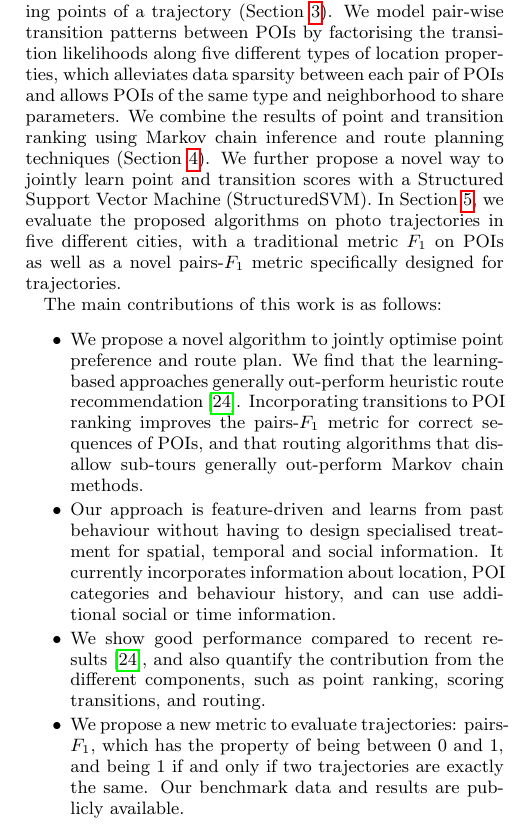
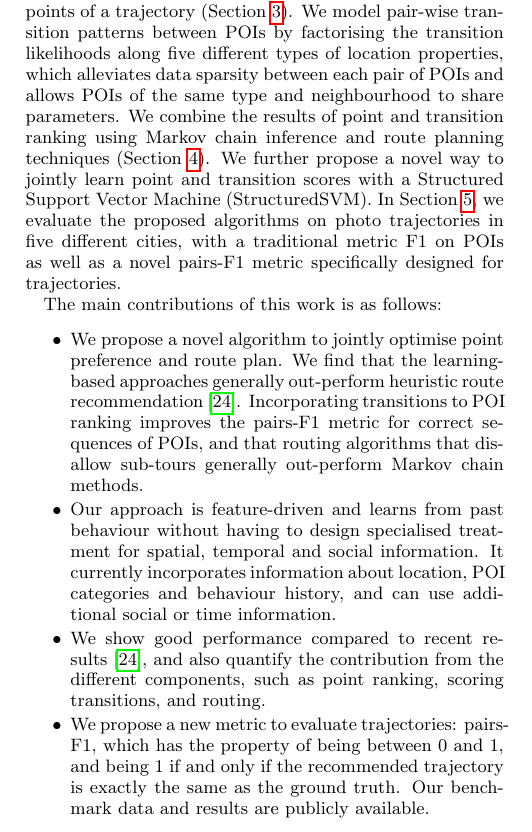
Before and after one commit to chengsoonong/digbeta, a LaTeX paper (tour/cikm16/main.tex, which reads tour/cikm16/1.introduction.tex): part of one column of page 1 of 10, cut so that both start at the same text. Compiled offline with pdfLaTeX.

Commit message:
Minor updates of Abstract, Sec 1 Introduction and Sec 2 Related work.

```diff
--- a/tour/cikm16/1.introduction.tex
+++ b/tour/cikm16/1.introduction.tex
@@ -20,18 +20,18 @@ We propose a novel way to learn point and route preferences jointly.
 Our solution consists of several parts.
 We propose a learning to rank formulation to capture the preference of POIs given the starting and ending points of a trajectory (Section~\ref{sec:method}).
 We model pair-wise transition patterns between POIs by factorising the transition likelihoods along five different types of location properties,
-which alleviates data sparsity between each pair of POIs and allows POIs of the same type and neighborhood to share parameters.
+which alleviates data sparsity between each pair of POIs and allows POIs of the same type and neighbourhood to share parameters.
 We combine the results of point and transition ranking using Markov chain inference and route planning techniques (Section~\ref{sec:recommendation}). We further propose a novel way to jointly learn point and transition scores with a Structured Support Vector Machine (StructuredSVM). In Section~\ref{sec:experiment},
-we evaluate the proposed algorithms on photo trajectories in five different cities, with a traditional metric $F_1$ on POIs as well as a novel pairs-$F_1$ metric specifically designed for trajectories.
+we evaluate the proposed algorithms on photo trajectories in five different cities, with a traditional metric F1 on POIs as well as a novel pairs-F1 metric specifically designed for trajectories.
 
 The main contributions of this work is as follows:
 \begin{itemize}
 \setlength{\itemsep}{-2pt}
 \item We propose a novel algorithm to jointly optimise point preference and route plan.
-  We find that the learning-based approaches generally out-perform heuristic route recommendation~\cite{ijcai15}. Incorporating transitions to POI ranking improves the pairs-$F_1$ metric for correct sequences of POIs, and that routing algorithms that disallow sub-tours generally out-perform Markov chain methods.
+  We find that the learning-based approaches generally out-perform heuristic route recommendation~\cite{ijcai15}. Incorporating transitions to POI ranking improves the pairs-F1 metric for correct sequences of POIs, and that routing algorithms that disallow sub-tours generally out-perform Markov chain methods.
 \item Our approach is feature-driven and learns from past behaviour without having to design specialised treatment for spatial, temporal and social information. It currently incorporates information about location, POI categories and behaviour history, and can use additional social or time information.% as long as they are  encoded in features.
 \item We show good performance compared to recent results~\cite{ijcai15}, and also quantify the contribution from the different components, such as point ranking, scoring transitions, and routing.
-\item We propose a new metric to evaluate trajectories: pairs-$F_1$, which has the property of being between 0 and 1, and being 1 if and only if two trajectories are exactly the same. Our benchmark data and results are publicly available.
+\item We propose a new metric to evaluate trajectories: pairs-F1, which has the property of being between 0 and 1, and being 1 if and only if the recommended trajectory is exactly the same as the ground truth. Our benchmark data and results are publicly available.
 \end{itemize}
 
 \begin{figure*}[ht]
```
Also changed, not shown: tour/cikm16/0.abstract.tex (+1 -1 lines), tour/cikm16/2.relatedwork.tex (+5 -5 lines), tour/cikm16/1.introduction.tex (2 more changed lines).
